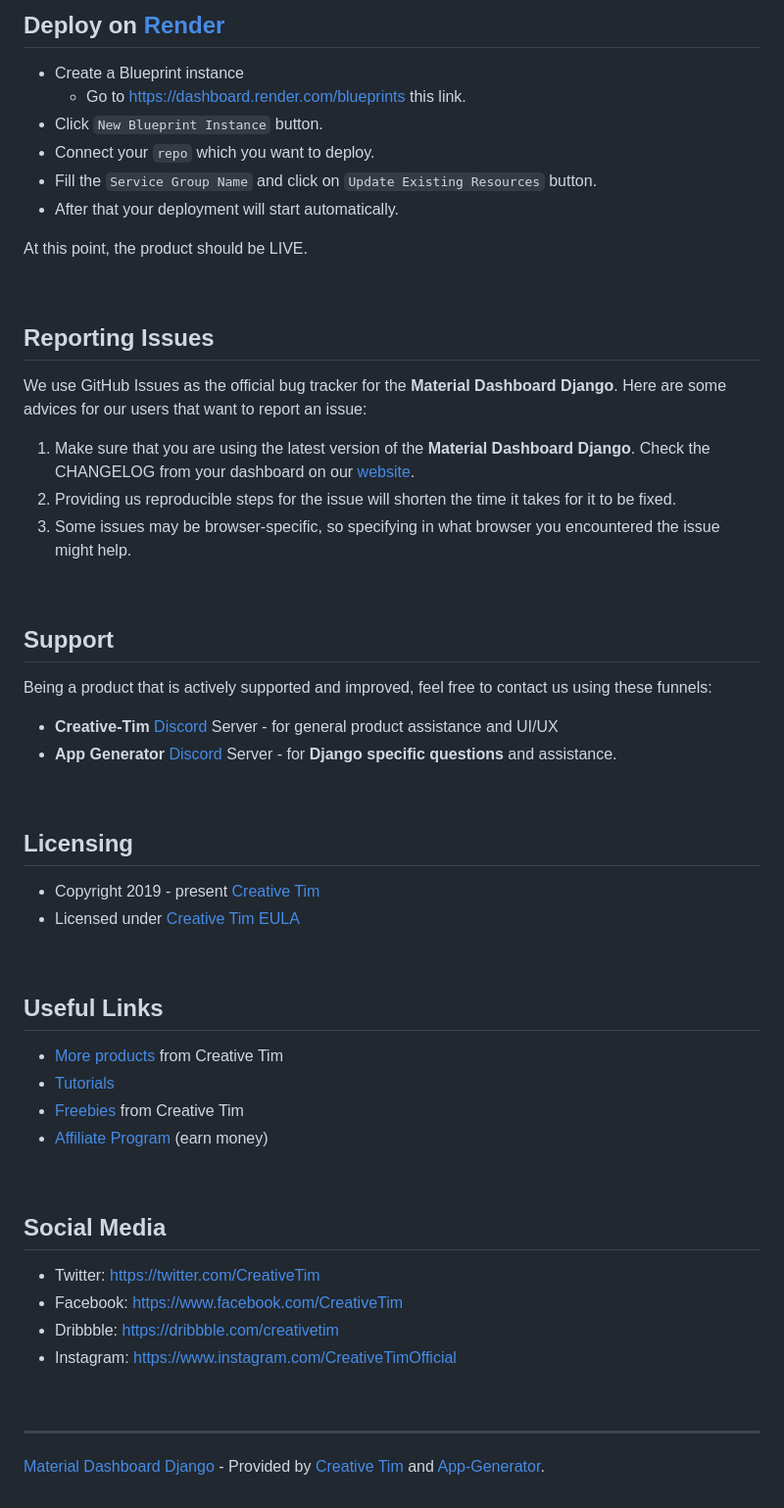
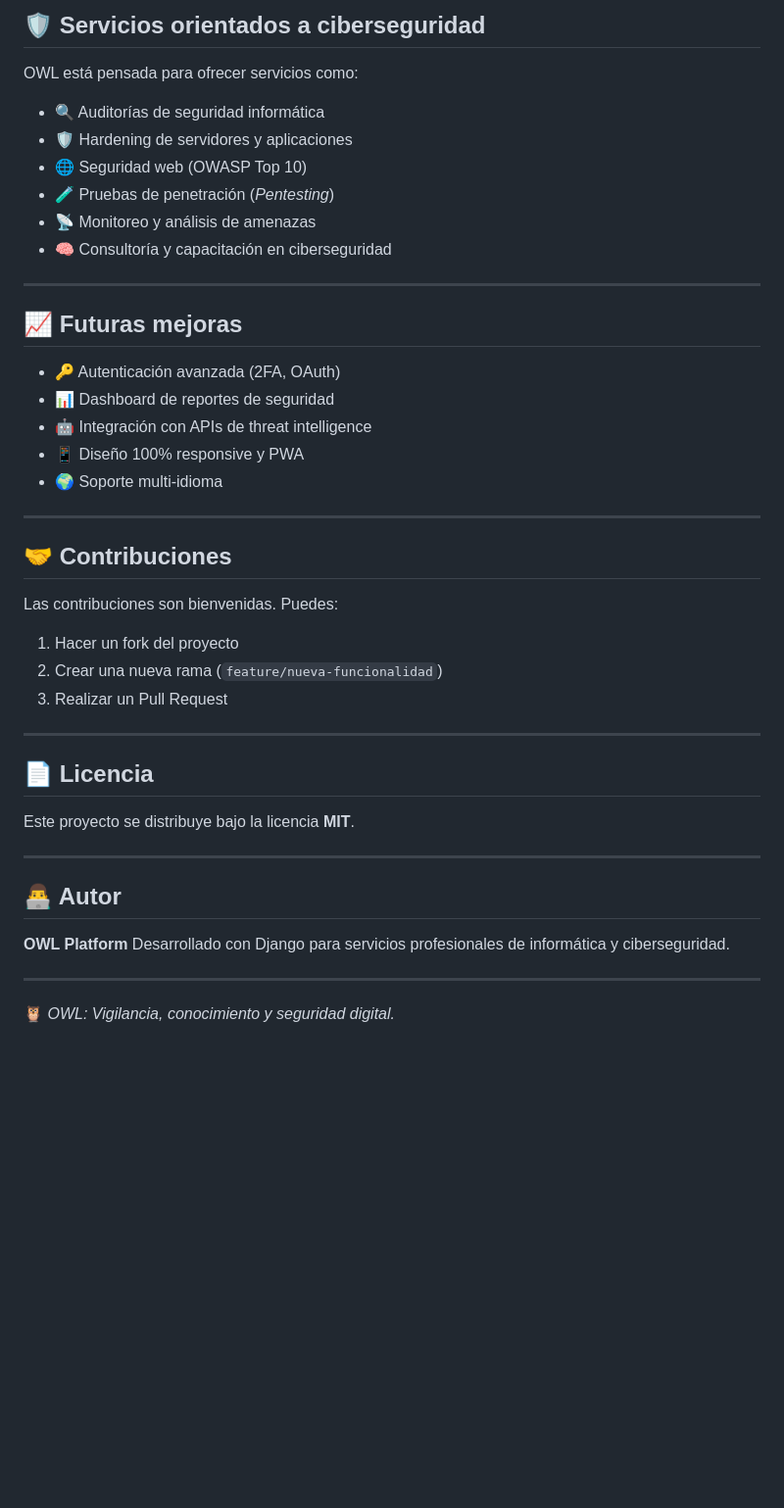
Before and after one commit to lrondan/owl, a Markdown page: README.md, the part around one of its changes. Shown at 98% size. Rendered like a GitHub page; blank space fills up the shorter version.

Commit message:
Rename project to OWL and update details
Updated README to reflect new project name and features.

```diff
--- a/README.md
+++ b/README.md
@@ -140,60 +97,48 @@ The project is coded using a simple and intuitive structure presented below:
 
-## Deploy on [Render](https://render.com/)
+## 🛡️ Servicios orientados a ciberseguridad
 
-- Create a Blueprint instance
-  - Go to https://dashboard.render.com/blueprints this link.
-- Click `New Blueprint Instance` button.
-- Connect your `repo` which you want to deploy.
-- Fill the `Service Group Name` and click on `Update Existing Resources` button.
-- After that your deployment will start automatically.
+OWL está pensada para ofrecer servicios como:
 
-At this point, the product should be LIVE.
-
-<br />
-
-## Reporting Issues
-
-We use GitHub Issues as the official bug tracker for the **Material Dashboard Django**. Here are some advices for our users that want to report an issue:
-
-1. Make sure that you are using the latest version of the **Material Dashboard Django**. Check the CHANGELOG from your dashboard on our [website](https://www.creative-tim.com/).
-2. Providing us reproducible steps for the issue will shorten the time it takes for it to be fixed.
-3. Some issues may be browser-specific, so specifying in what browser you encountered the issue might help.
-
-<br />
-
-## Support
-
-Being a product that is actively supported and improved, feel free to contact us using these funnels:
-
-- **Creative-Tim** [Discord](https://discord.gg/haJ7ErsNY3) Server - for general product assistance and UI/UX
-- **App Generator** [Discord](https://discord.gg/fZC6hup) Server - for **Django specific questions** and assistance.
-
-<br />
-
-## Licensing
-
-- Copyright 2019 - present [Creative Tim](https://www.creative-tim.com/)
-- Licensed under [Creative Tim EULA](https://www.creative-tim.com/license)
-
-<br />
-
-## Useful Links
-
-- [More products](https://www.creative-tim.com/bootstrap-themes) from Creative Tim
-- [Tutorials](https://www.youtube.com/channel/UCVyTG4sCw-rOvB9oHkzZD1w)
-- [Freebies](https://www.creative-tim.com/bootstrap-themes/free) from Creative Tim
-- [Affiliate Program](https://www.creative-tim.com/affiliates/new) (earn money)
-
-<br />
-
-## Social Media
-
-- Twitter: <https://twitter.com/CreativeTim>
-- Facebook: <https://www.facebook.com/CreativeTim>
-- Dribbble: <https://dribbble.com/creativetim>
-- Instagram: <https://www.instagram.com/CreativeTimOfficial>
-
-<br />
+* 🔍 Auditorías de seguridad informática
+* 🛡️ Hardening de servidores y aplicaciones
+* 🌐 Seguridad web (OWASP Top 10)
+* 🧪 Pruebas de penetración (*Pentesting*)
+* 📡 Monitoreo y análisis de amenazas
+* 🧠 Consultoría y capacitación en ciberseguridad
 
 ---
-[Material Dashboard Django](https://www.creative-tim.com/product/material-dashboard-django) - Provided by [Creative Tim](https://www.creative-tim.com/) and [App-Generator](https://app-generator.dev/).
+
+## 📈 Futuras mejoras
+
+* 🔑 Autenticación avanzada (2FA, OAuth)
+* 📊 Dashboard de reportes de seguridad
+* 🤖 Integración con APIs de threat intelligence
+* 📱 Diseño 100% responsive y PWA
+* 🌍 Soporte multi-idioma
+
+---
+
+## 🤝 Contribuciones
+
+Las contribuciones son bienvenidas. Puedes:
+
+1. Hacer un fork del proyecto
+2. Crear una nueva rama (`feature/nueva-funcionalidad`)
+3. Realizar un Pull Request
+
+---
+
+## 📄 Licencia
+
+Este proyecto se distribuye bajo la licencia **MIT**.
+
+---
+
+## 👨‍💻 Autor
+
+**OWL Platform**
+Desarrollado con Django para servicios profesionales de informática y ciberseguridad.
+
+---
+
+🦉 *OWL: Vigilancia, conocimiento y seguridad digital.*
```
Also changed, not shown: other parts of README.md (+59 -102 lines).
